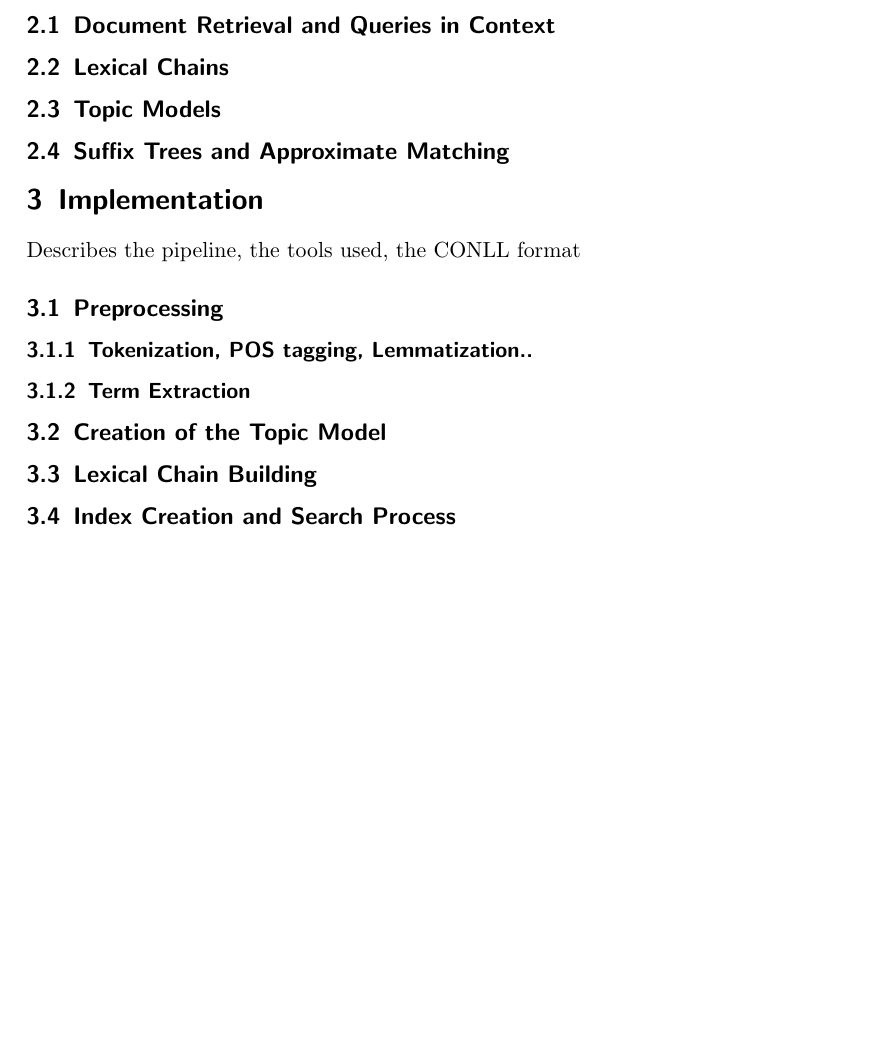
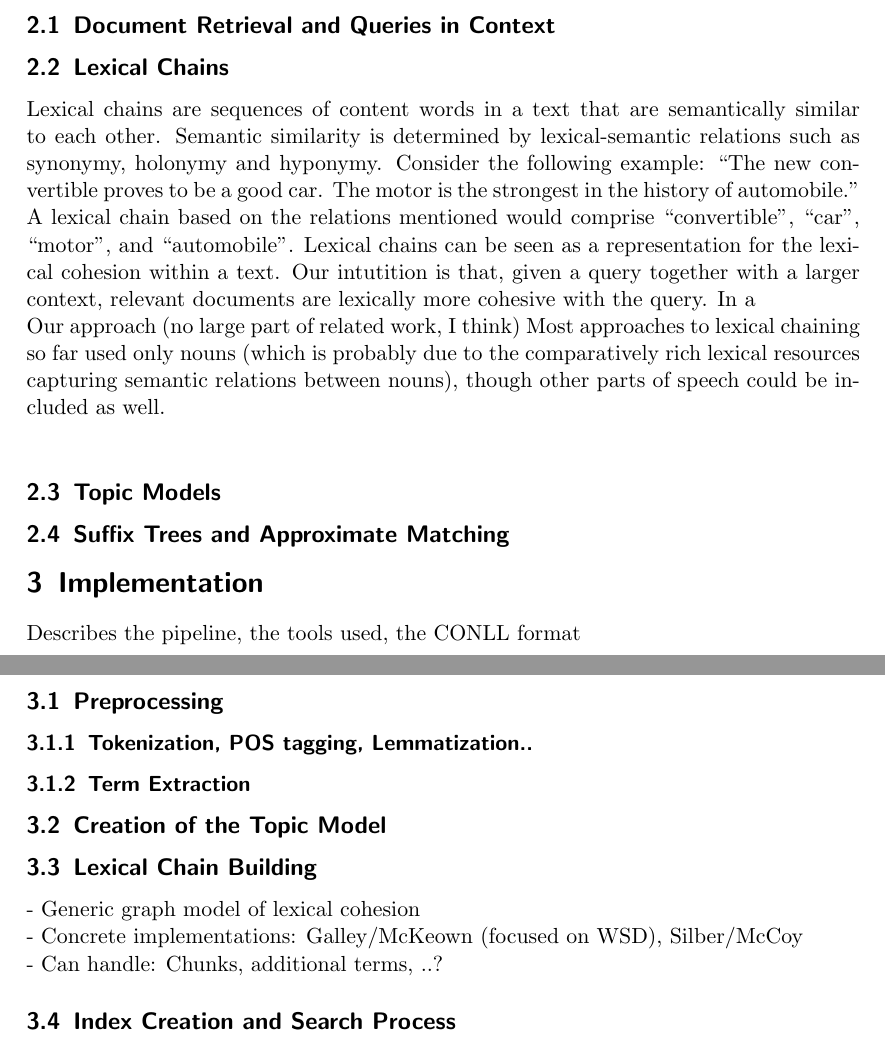
Before and after one commit to chandrtech15/kayproject-aimt, a LaTeX paper (report/report.tex): part of page 3 of 4 before the commit and two parts of pages 3 and 4 of 4 after it, the two joined at a grey line, cut so that both start at the same text, the shorter picture padded with empty space. Compiled offline with pdfLaTeX.

Commit message:
Some work on the lexchain part of the report

```diff
--- a/report/report.tex
+++ b/report/report.tex
@@ -44,6 +44,13 @@ Refer to related work here. Describe in detail how each part affects the origina
 
 \subsection{Lexical Chains}
 
+Lexical chains are sequences of content words in a text that are semantically similar to each other. Semantic similarity is determined by lexical-semantic relations such as synonymy, holonymy and hyponymy. Consider the following example: ``The new convertible proves to be a good car. The motor is the strongest in the history of automobile.''
+A lexical chain based on the relations mentioned would comprise ``convertible'', ``car'', ``motor'', and ``automobile''. Lexical chains can be seen as a representation for the lexical cohesion within a text. Our intutition is that, given a query together with a larger context, relevant documents are lexically more cohesive with the query. In a \\
+Our approach (no large part of related work, I think)
+Most approaches to lexical chaining so far used only nouns (which is probably due to the comparatively rich lexical resources capturing semantic relations between nouns), though other parts of speech could be included as well. \\
+
+
+
 \subsection{Topic Models}
 
 \subsection{Suffix Trees and Approximate Matching}
@@ -60,6 +67,10 @@ Describes the pipeline, the tools used, the CONLL format
 \subsection{Creation of the Topic Model}
 
 \subsection{Lexical Chain Building}
+
+- Generic graph model of lexical cohesion \\
+- Concrete implementations: Galley/McKeown (focused on WSD), Silber/McCoy \\
+- Can handle: Chunks, additional terms, ..?
 
 \subsection{Index Creation and Search Process}
 
```
